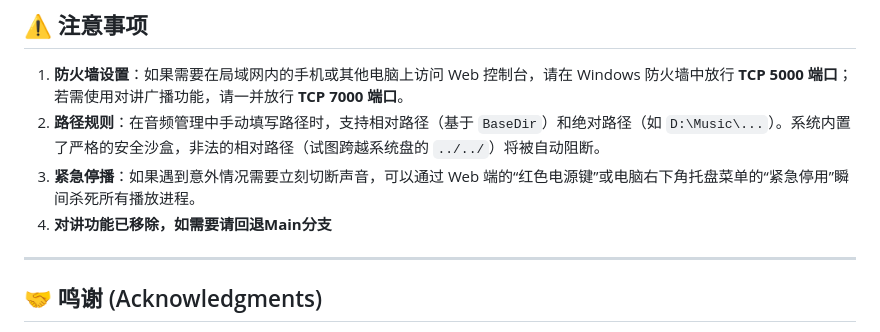
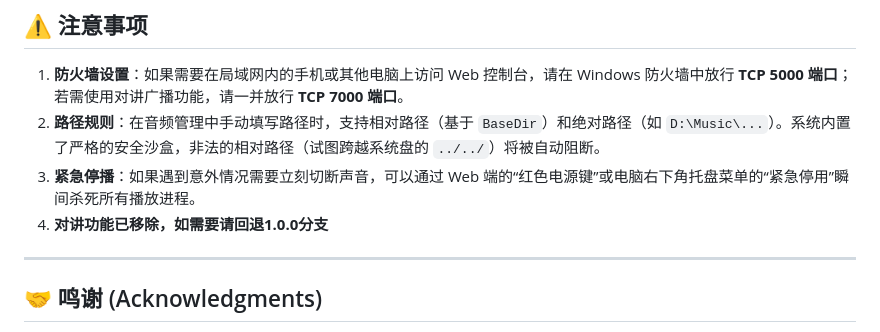
Before and after one commit to Dg-Isary/BroadcastSystemNet, a Markdown page: readme.md, the part around the change. GitHub-like rendering.

Commit message:
Update readme with project details and installation steps

```diff
--- a/readme.md
+++ b/readme.md
@@ -80,7 +80,7 @@
 1. **防火墙设置**：如果需要在局域网内的手机或其他电脑上访问 Web 控制台，请在 Windows 防火墙中放行 **TCP 5000 端口**；若需使用对讲广播功能，请一并放行 **TCP 7000 端口**。
 2. **路径规则**：在音频管理中手动填写路径时，支持相对路径（基于 `BaseDir`）和绝对路径（如 `D:\Music\...`）。系统内置了严格的安全沙盒，非法的相对路径（试图跨越系统盘的 `../../`）将被自动阻断。
 3. **紧急停播**：如果遇到意外情况需要立刻切断声音，可以通过 Web 端的“红色电源键”或电脑右下角托盘菜单的“紧急停用”瞬间杀死所有播放进程。
-4. **对讲功能已移除，如需要请回退Main分支**
+4. **对讲功能已移除，如需要请回退1.0.0分支**
 ---
 
 ## 🤝 鸣谢 (Acknowledgments)
```
